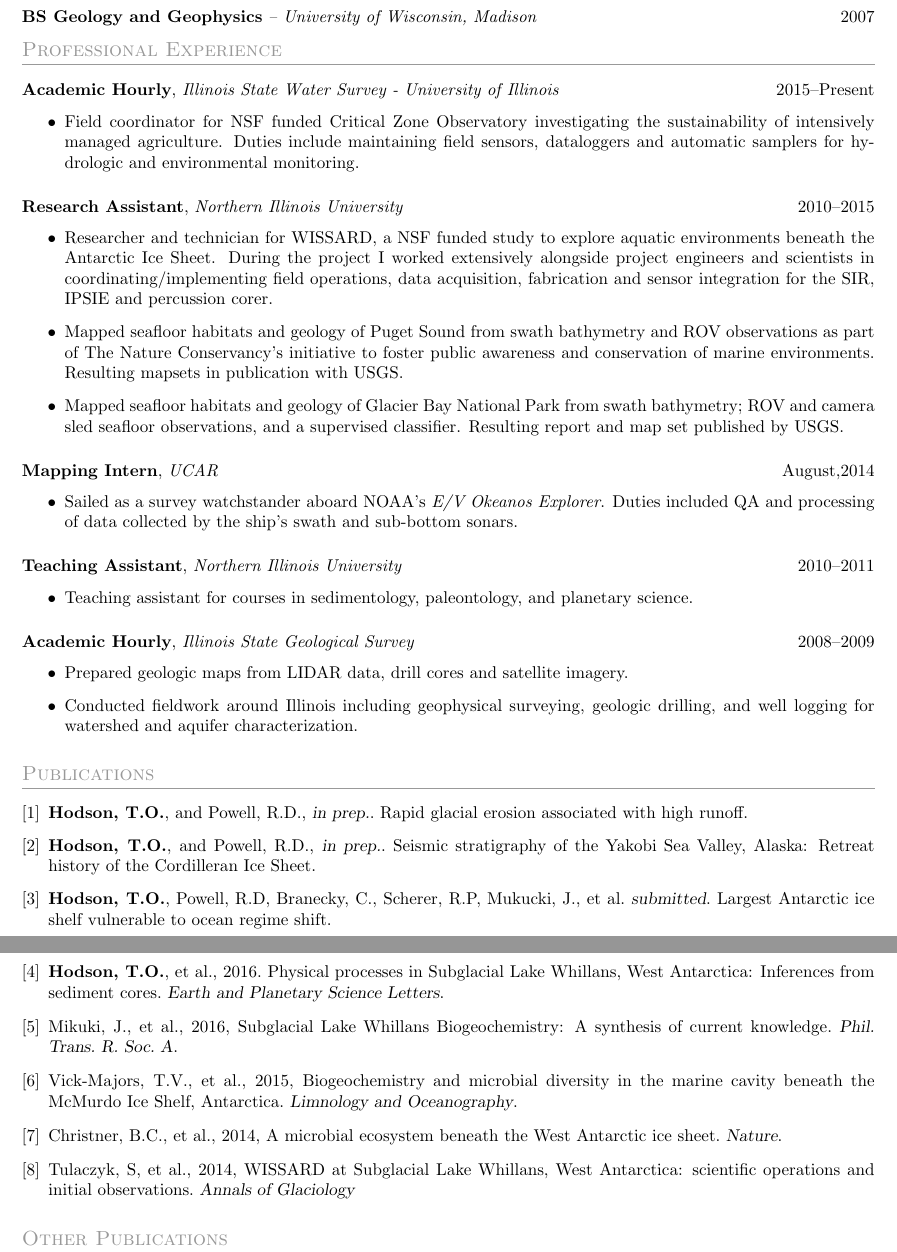
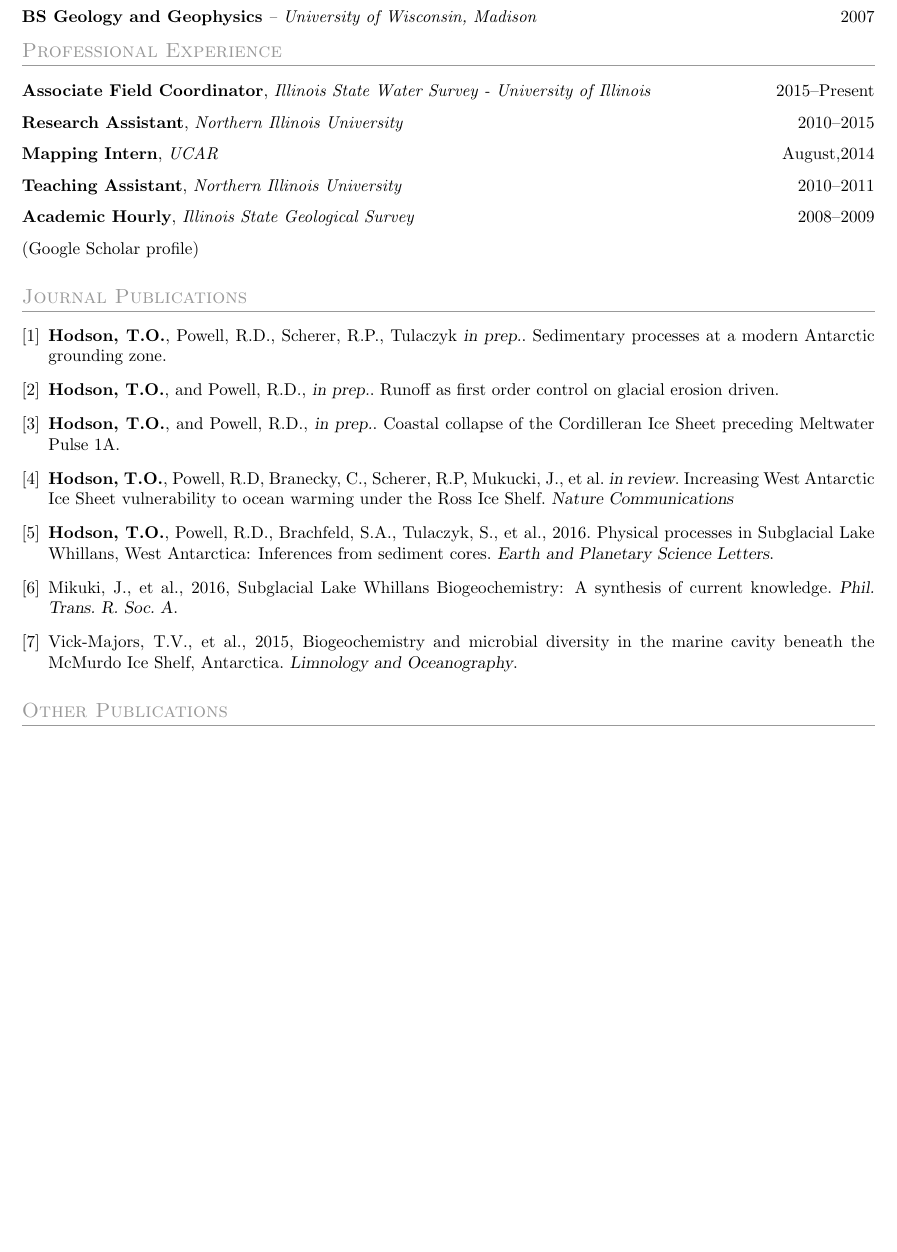
Before and after one commit to tohodson/cv, a LaTeX CV (cv.tex, which reads sections/experience_short.tex, sections/publications.tex): two parts of pages 1 and 2 of 3 before the commit and part of page 1 of 3 after it, the two joined at a grey line, cut so that both start at the same text, the shorter picture padded with empty space. Compiled offline with pdfLaTeX.

Commit message:
added short experience and google scholar profile

```diff
--- /dev/null
+++ b/sections/experience_short.tex
@@ -0,0 +1,13 @@
+%__________________________________________________________________________________________________________________
+% Professional Experience
+\section{Professional Experience}
+
+\datedsubsection{\textbf{Associate Field Coordinator}, \textit{Illinois State Water Survey - University of Illinois}}{2015--Present}
+
+\datedsubsection{\textbf{Research Assistant}, \textit{Northern Illinois University}}{2010--2015}
+
+\datedsubsection{\textbf{Mapping Intern}, \textit{UCAR}}{August,2014}
+
+\datedsubsection{\textbf{Teaching Assistant}, \textit{Northern Illinois University}}{2010--2011}
+
+\datedsubsection{\textbf{Academic Hourly}, \textit{Illinois State Geological Survey}}{2008--2009}
--- a/sections/publications.tex
+++ b/sections/publications.tex
@@ -1,18 +1,18 @@
 %__________________________________________________________________________________________________________________
 % Journal Publications
-\renewcommand{\refname}{Publications}
+\renewcommand{\refname}{Journal Publications}
+(\href{https://scholar.google.com/citations?user=3odnPwwAAAAJ&hl=en}{Google Scholar profile})
 \begin{thebibliography}{1}
-\bibitem{}\textbf{Hodson, T.O.}, and Powell, R.D., \textsl{in prep.}. Rapid glacial erosion associated with high runoff.
-\bibitem{}\textbf{Hodson, T.O.}, and Powell, R.D., \textsl{in prep.}. Seismic stratigraphy of the Yakobi Sea Valley, Alaska: Retreat history of the Cordilleran Ice Sheet.
+\bibitem{}\textbf{Hodson, T.O.}, Powell, R.D., Scherer, R.P., Tulaczyk \textsl{in prep.}. Sedimentary processes at a modern Antarctic grounding zone.
+\bibitem{}\textbf{Hodson, T.O.}, and Powell, R.D., \textsl{in prep.}. Runoff as first order control on glacial erosion driven.
+\bibitem{}\textbf{Hodson, T.O.}, and Powell, R.D., \textsl{in prep.}. Coastal collapse of the Cordilleran Ice Sheet preceding Meltwater Pulse 1A.
 \bibitem{}\textbf{Hodson, T.O.}, Powell, R.D, Branecky, C., Scherer, R.P, Mukucki, J., et al.
-\textsl{submitted}. Largest Antarctic ice shelf vulnerable to ocean regime shift.
-\bibitem{}\textbf{Hodson, T.O.}, et al., 2016. Physical processes in Subglacial Lake Whillans, West Antarctica: Inferences from sediment cores.
+    \textsl{in review}. Increasing West Antarctic Ice Sheet vulnerability to ocean warming under the Ross Ice Shelf. \textsl{Nature Communications}
+\bibitem{}\textbf{Hodson, T.O.}, Powell, R.D., Brachfeld, S.A., Tulaczyk, S., et al., 2016. Physical processes in Subglacial Lake Whillans, West Antarctica: Inferences from sediment cores.
 \textsl{Earth and Planetary Science Letters}.
 \bibitem{}Mikuki, J., et al., 2016, Subglacial Lake Whillans Biogeochemistry: A synthesis of current knowledge. \textsl{Phil. Trans. R. Soc. A}.
 \bibitem{}Vick-Majors, T.V., et al., 2015, Biogeochemistry and microbial diversity in the marine cavity beneath the McMurdo Ice Shelf, Antarctica.
 \textsl{Limnology and Oceanography}.
-\bibitem{}Christner, B.C., et al., 2014, A microbial ecosystem beneath the West Antarctic ice sheet. \textsl{Nature}.
-\bibitem{}Tulaczyk, S, et al., 2014, WISSARD at Subglacial Lake Whillans, West Antarctica: scientific operations and initial observations. \textsl{Annals of Glaciology}
 \end{thebibliography}
 %__________________________________________________________________________________________________________________
 % Other Publications
```
Also changed, not shown: cv.tex (+1 -1 lines), sections/awards.tex (+4 -4 lines), sections/fieldwork.tex (+3 -0 lines), sections/misc.tex (added, +6 -0 lines), sections/teaching.tex (added).
